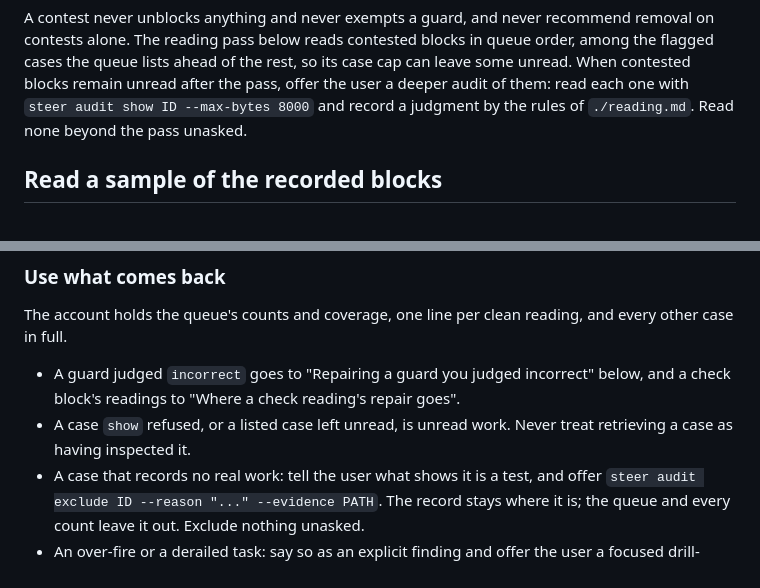
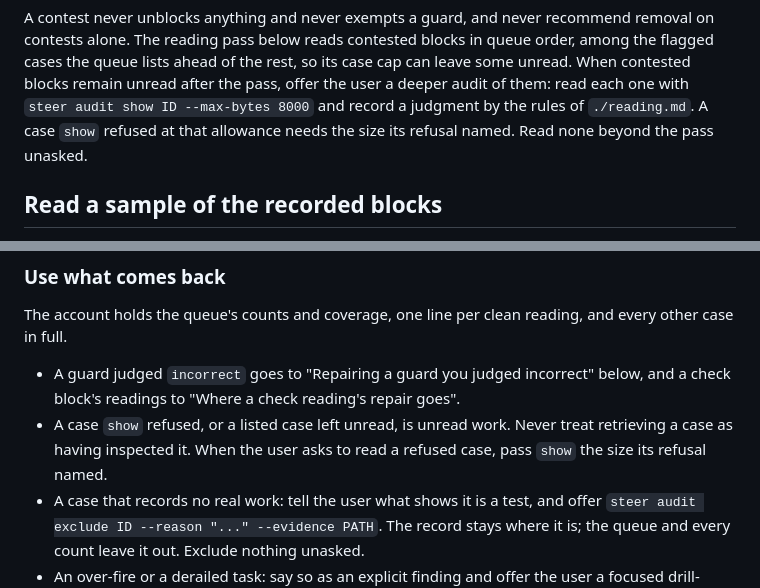
Before and after one commit to steer-sh/steer, a Markdown page: skills/steer-report/audit.md, 2 parts joined by grey strips. Rendered like a GitHub page.

```diff
--- a/skills/steer-report/audit.md
+++ b/skills/steer-report/audit.md
@@ -114,7 +114,8 @@ order, among the flagged cases the queue lists ahead of the rest, so its case ca
 can leave some unread. When contested blocks remain unread after the pass,
 offer the user a deeper audit of them: read each one with
 `steer audit show ID --max-bytes 8000` and record a judgment by the rules of
-`./reading.md`. Read none beyond the pass unasked.
+`./reading.md`. A case `show` refused at that allowance needs the size its refusal
+named. Read none beyond the pass unasked.
 
 ## Read a sample of the recorded blocks
 
@@ -156,7 +157,8 @@ every other case in full.
 - A guard judged `incorrect` goes to "Repairing a guard you judged incorrect" below,
   and a check block's readings to "Where a check reading's repair goes".
 - A case `show` refused, or a listed case left unread, is unread work. Never treat
-  retrieving a case as having inspected it.
+  retrieving a case as having inspected it. When the user asks to read a refused
+  case, pass `show` the size its refusal named.
 - A case that records no real work: tell the user what shows it is a test, and offer
   `steer audit exclude ID --reason "..." --evidence PATH`. The record stays where it
   is; the queue and every count leave it out. Exclude nothing unasked.
```
Also changed, not shown: skills/steer-report/reading.md (+3 -2 lines).
